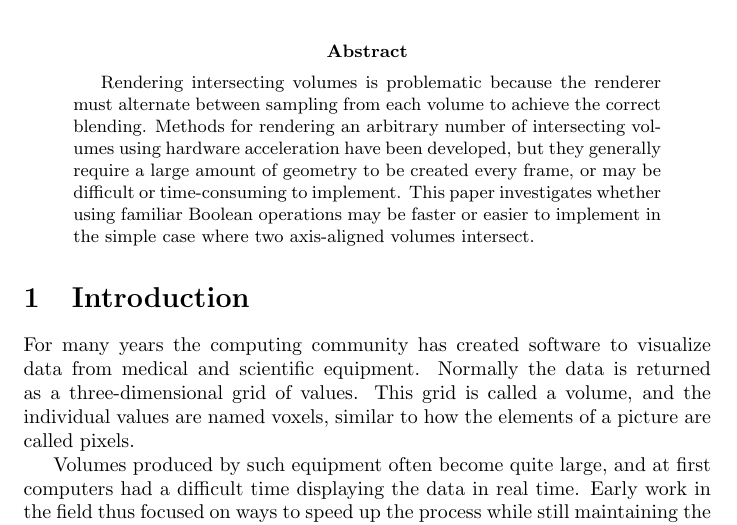
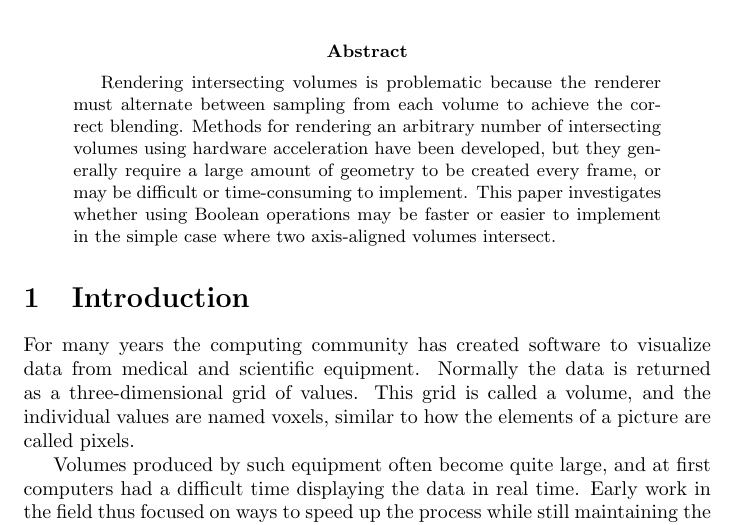
Before and after one commit to adbrown85/paper, a LaTeX paper (paper.tex): part of page 1 of 24, cut so that both start at the same text. Compiled offline with pdfLaTeX.

Commit message:
Don't need 'familiar' in abstract

```diff
--- a/paper.tex
+++ b/paper.tex
@@ -29,9 +29,9 @@ alternate between sampling from each volume to achieve the correct blending.
 Methods for rendering an arbitrary number of intersecting volumes using hardware
 acceleration have been developed, but they generally require a large amount of
 geometry to be created every frame, or may be difficult or time-consuming to
-implement.  This paper investigates whether using familiar Boolean operations
-may be faster or easier to implement in the simple case where two axis-aligned
-volumes intersect.
+implement.  This paper investigates whether using Boolean operations may be
+faster or easier to implement in the simple case where two axis-aligned volumes
+intersect.
 \end{abstract}
 
 % Switch back to a plain page style for the rest of the paper
```
